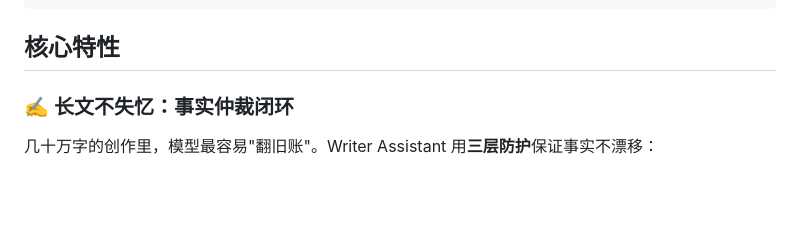
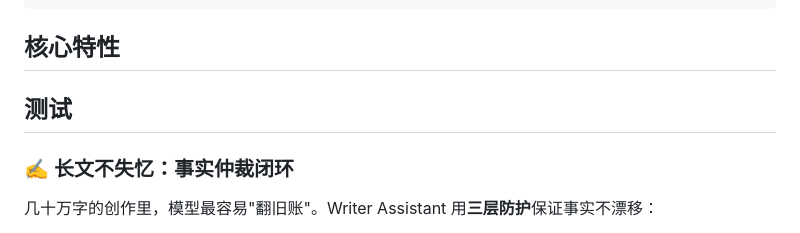
Before and after one commit to kope1d/writer-assistant, a Markdown page: README.md, the part around the change. Rendered like a GitHub page; blank space fills up the shorter version.

Commit message:
Update README with testing and core features
Added a section on testing and core features.

````diff
--- a/README.md
+++ b/README.md
@@ -41,6 +41,7 @@ Markdown / TXT / EPUB
 ```
 
 ## 核心特性
+## 测试
 
 ### ✍️ 长文不失忆：事实仲裁闭环
 
````
